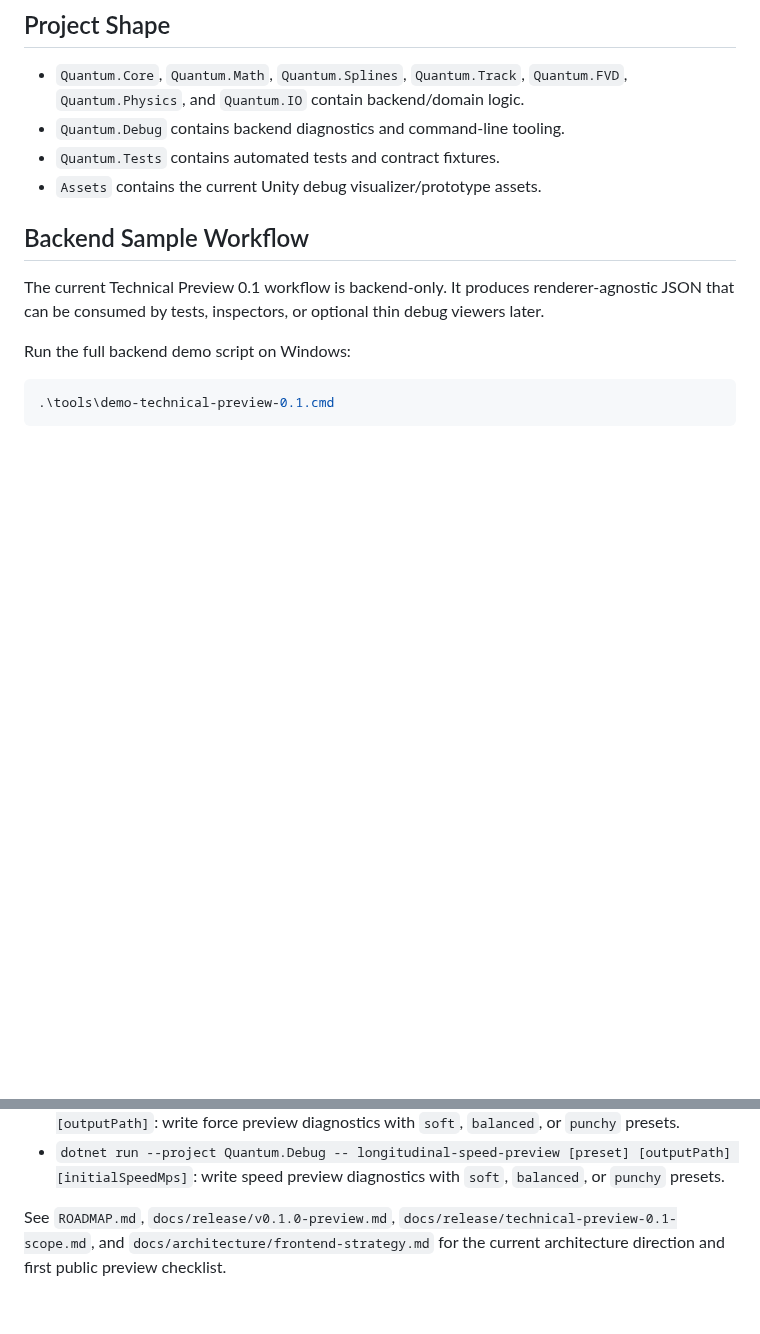
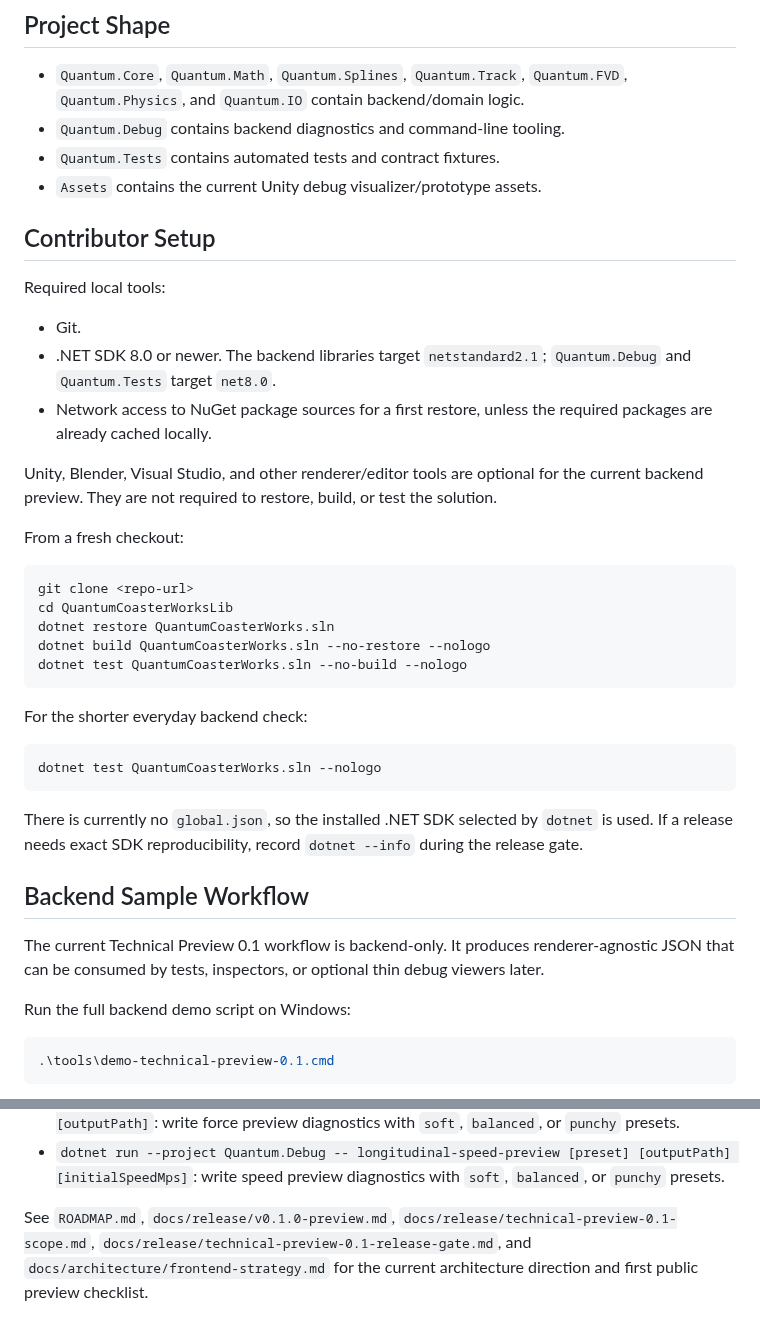
Before and after one commit to Coasterpete/QuantumCoasterWorksLib, a Markdown page: README.md, 2 parts joined by grey strips. Drawn GitHub-style; blank space fills up the shorter version.

````diff
--- a/README.md
+++ b/README.md
@@ -16,6 +16,34 @@ Quantum CoasterWorks is an early-stage coaster design and simulation backend. Th
 - `Quantum.Debug` contains backend diagnostics and command-line tooling.
 - `Quantum.Tests` contains automated tests and contract fixtures.
 - `Assets` contains the current Unity debug visualizer/prototype assets.
+
+## Contributor Setup
+
+Required local tools:
+
+- Git.
+- .NET SDK 8.0 or newer. The backend libraries target `netstandard2.1`; `Quantum.Debug` and `Quantum.Tests` target `net8.0`.
+- Network access to NuGet package sources for a first restore, unless the required packages are already cached locally.
+
+Unity, Blender, Visual Studio, and other renderer/editor tools are optional for the current backend preview. They are not required to restore, build, or test the solution.
+
+From a fresh checkout:
+
+```powershell
+git clone <repo-url>
+cd QuantumCoasterWorksLib
+dotnet restore QuantumCoasterWorks.sln
+dotnet build QuantumCoasterWorks.sln --no-restore --nologo
+dotnet test QuantumCoasterWorks.sln --no-build --nologo
+```
+
+For the shorter everyday backend check:
+
+```powershell
+dotnet test QuantumCoasterWorks.sln --nologo
+```
+
+There is currently no `global.json`, so the installed .NET SDK selected by `dotnet` is used. If a release needs exact SDK reproducibility, record `dotnet --info` during the release gate.
 
 ## Backend Sample Workflow
 
@@ -99,4 +127,4 @@ Generated JSON, SVG, Markdown, and HTML under `artifacts/` are local output by d
 - `dotnet run --project Quantum.Debug -- longitudinal-force-preview [preset] [outputPath]`: write force preview diagnostics with `soft`, `balanced`, or `punchy` presets.
 - `dotnet run --project Quantum.Debug -- longitudinal-speed-preview [preset] [outputPath] [initialSpeedMps]`: write speed preview diagnostics with `soft`, `balanced`, or `punchy` presets.
 
-See `ROADMAP.md`, `docs/release/v0.1.0-preview.md`, `docs/release/technical-preview-0.1-scope.md`, and `docs/architecture/frontend-strategy.md` for the current architecture direction and first public preview checklist.
+See `ROADMAP.md`, `docs/release/v0.1.0-preview.md`, `docs/release/technical-preview-0.1-scope.md`, `docs/release/technical-preview-0.1-release-gate.md`, and `docs/architecture/frontend-strategy.md` for the current architecture direction and first public preview checklist.
````
Also changed, not shown: docs/release/technical-preview-0.1-release-gate.md (added, +63 -0 lines).
